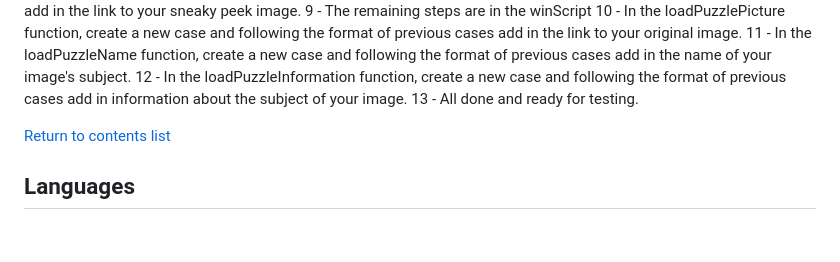
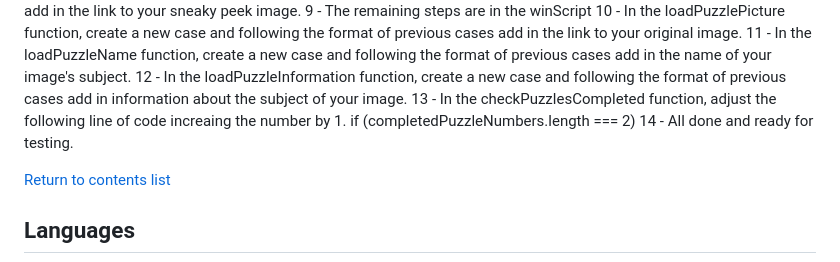
Before and after one commit to GeorginaCarlisle/wild-sliding-puzzles-p2, a Markdown page: README.md, the part around the change. Drawn GitHub-style; blank space fills up the shorter version.

Commit message:
Add extra step to adding additional puzzle images

```diff
--- a/README.md
+++ b/README.md
@@ -218,7 +218,9 @@ pictureNumber = Math.floor(Math.random() * 1);
 10 - In the loadPuzzlePicture function, create a new case and following the format of previous cases add in the link to your original image.
 11 - In the loadPuzzleName function, create a new case and following the format of previous cases add in the name of your image's subject.
 12 - In the loadPuzzleInformation function, create a new case and following the format of previous cases add in information about the subject of your image.
-13 - All done and ready for testing.
+13 - In the checkPuzzlesCompleted function, adjust the following line of code increaing the number by 1.
+if (completedPuzzleNumbers.length === 2)
+14 - All done and ready for testing.
 
 [Return to contents list](#contents)
 
```
